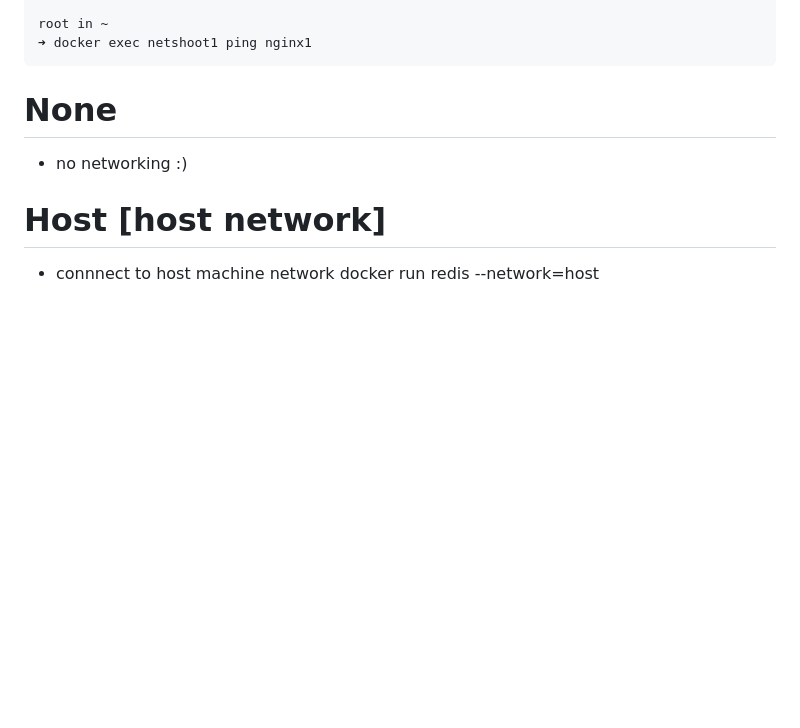
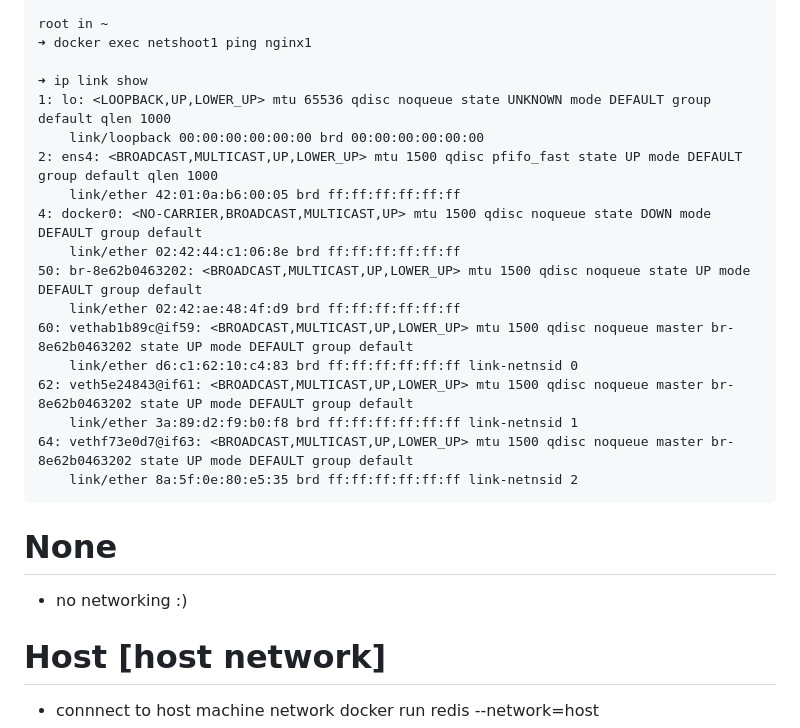
Before and after one commit to dipakvwarade/TelcoCloudPro_b01, a Markdown page: Docker-Networks.md, the part around the change. GitHub-like rendering; blank space fills up the shorter version.

````diff
--- a/Docker-Networks.md
+++ b/Docker-Networks.md
@@ -105,6 +105,22 @@ PING nginx1 (172.22.0.4) 56(84) bytes of data.
 
 root in ~
 ➜ docker exec netshoot1 ping nginx1
+
+➜ ip link show
+1: lo: <LOOPBACK,UP,LOWER_UP> mtu 65536 qdisc noqueue state UNKNOWN mode DEFAULT group default qlen 1000
+    link/loopback 00:00:00:00:00:00 brd 00:00:00:00:00:00
+2: ens4: <BROADCAST,MULTICAST,UP,LOWER_UP> mtu 1500 qdisc pfifo_fast state UP mode DEFAULT group default qlen 1000
+    link/ether 42:01:0a:b6:00:05 brd ff:ff:ff:ff:ff:ff
+4: docker0: <NO-CARRIER,BROADCAST,MULTICAST,UP> mtu 1500 qdisc noqueue state DOWN mode DEFAULT group default
+    link/ether 02:42:44:c1:06:8e brd ff:ff:ff:ff:ff:ff
+50: br-8e62b0463202: <BROADCAST,MULTICAST,UP,LOWER_UP> mtu 1500 qdisc noqueue state UP mode DEFAULT group default
+    link/ether 02:42:ae:48:4f:d9 brd ff:ff:ff:ff:ff:ff
+60: vethab1b89c@if59: <BROADCAST,MULTICAST,UP,LOWER_UP> mtu 1500 qdisc noqueue master br-8e62b0463202 state UP mode DEFAULT group default
+    link/ether d6:c1:62:10:c4:83 brd ff:ff:ff:ff:ff:ff link-netnsid 0
+62: veth5e24843@if61: <BROADCAST,MULTICAST,UP,LOWER_UP> mtu 1500 qdisc noqueue master br-8e62b0463202 state UP mode DEFAULT group default
+    link/ether 3a:89:d2:f9:b0:f8 brd ff:ff:ff:ff:ff:ff link-netnsid 1
+64: vethf73e0d7@if63: <BROADCAST,MULTICAST,UP,LOWER_UP> mtu 1500 qdisc noqueue master br-8e62b0463202 state UP mode DEFAULT group default
+    link/ether 8a:5f:0e:80:e5:35 brd ff:ff:ff:ff:ff:ff link-netnsid 2
 ```
 
 # None
````
